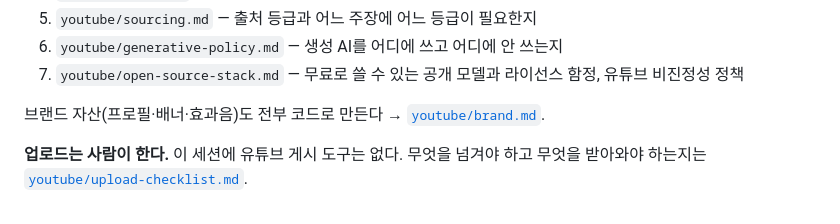
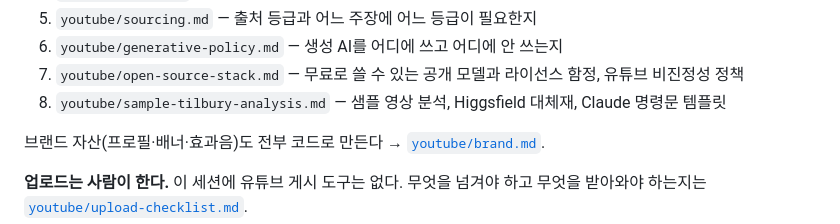
Before and after one commit to jiminkyu0617-beep/calc-tools, a Markdown page: youtube/README.md, the part around the change. Rendered like a GitHub page.

```diff
--- a/youtube/README.md
+++ b/youtube/README.md
@@ -25,6 +25,7 @@
 5. `youtube/sourcing.md` — 출처 등급과 어느 주장에 어느 등급이 필요한지
 6. `youtube/generative-policy.md` — 생성 AI를 어디에 쓰고 어디에 안 쓰는지
 7. `youtube/open-source-stack.md` — 무료로 쓸 수 있는 공개 모델과 라이선스 함정, 유튜브 비진정성 정책
+8. `youtube/sample-tilbury-analysis.md` — 샘플 영상 분석, Higgsfield 대체재, Claude 명령문 템플릿
 
 브랜드 자산(프로필·배너·효과음)도 전부 코드로 만든다 → [`youtube/brand.md`](brand.md).
 
```
Also changed, not shown: youtube/sample-tilbury-analysis.md (added, +174 -0 lines).
